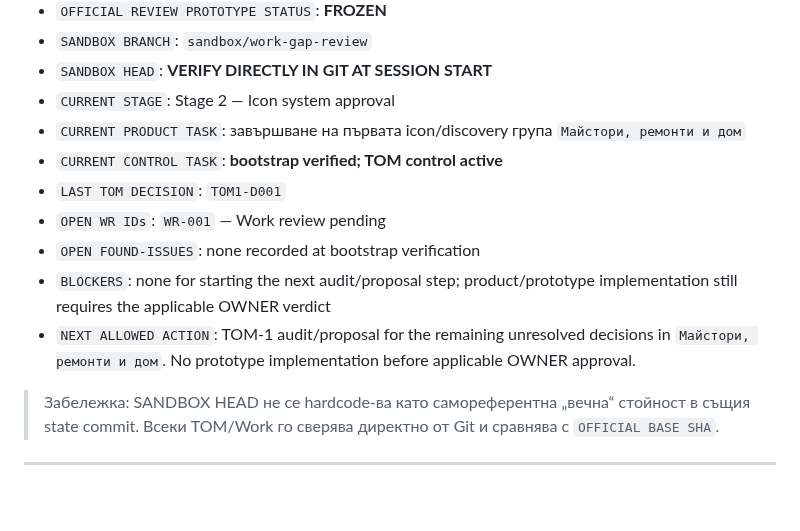
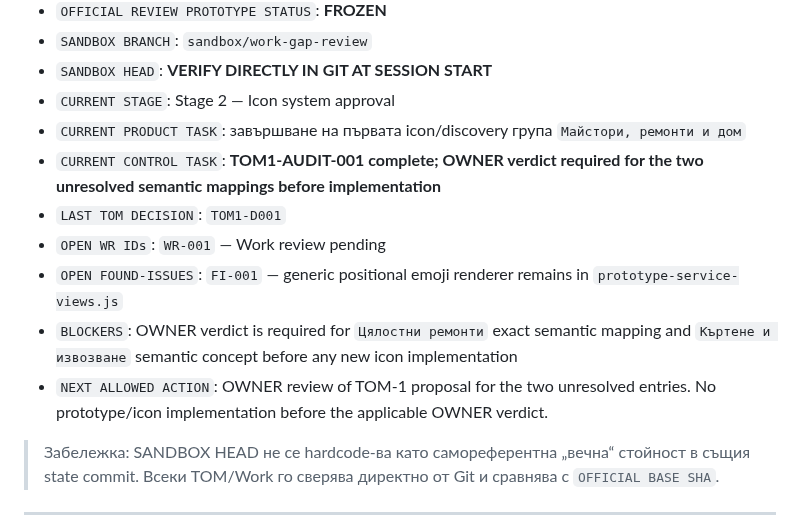
Before and after one commit to Traqnivanov/popitai-lom, a Markdown page: POPITAI_LOM_WORK_REVIEW_QUEUE.md, the part around one of its changes. Rendered like a GitHub page; blank space fills up the shorter version.

```diff
--- a/POPITAI_LOM_WORK_REVIEW_QUEUE.md
+++ b/POPITAI_LOM_WORK_REVIEW_QUEUE.md
@@ -17,12 +17,12 @@
 - `SANDBOX HEAD`: **VERIFY DIRECTLY IN GIT AT SESSION START**
 - `CURRENT STAGE`: Stage 2 — Icon system approval
 - `CURRENT PRODUCT TASK`: завършване на първата icon/discovery група `Майстори, ремонти и дом`
-- `CURRENT CONTROL TASK`: **bootstrap verified; TOM control active**
+- `CURRENT CONTROL TASK`: **TOM1-AUDIT-001 complete; OWNER verdict required for the two unresolved semantic mappings before implementation**
 - `LAST TOM DECISION`: `TOM1-D001`
 - `OPEN WR IDs`: `WR-001` — Work review pending
-- `OPEN FOUND-ISSUES`: none recorded at bootstrap verification
-- `BLOCKERS`: none for starting the next audit/proposal step; product/prototype implementation still requires the applicable OWNER verdict
-- `NEXT ALLOWED ACTION`: TOM-1 audit/proposal for the remaining unresolved decisions in `Майстори, ремонти и дом`. No prototype implementation before applicable OWNER approval.
+- `OPEN FOUND-ISSUES`: `FI-001` — generic positional emoji renderer remains in `prototype-service-views.js`
+- `BLOCKERS`: OWNER verdict is required for `Цялостни ремонти` exact semantic mapping and `Къртене и извозване` semantic concept before any new icon implementation
+- `NEXT ALLOWED ACTION`: OWNER review of TOM-1 proposal for the two unresolved entries. No prototype/icon implementation before the applicable OWNER verdict.
 
 > Забележка: SANDBOX HEAD не се hardcode-ва като самореферентна „вечна“ стойност в същия state commit. Всеки TOM/Work го сверява директно от Git и сравнява с `OFFICIAL BASE SHA`.
 
```
Also changed, not shown: other parts of POPITAI_LOM_WORK_REVIEW_QUEUE.md (+25 -0 lines).
